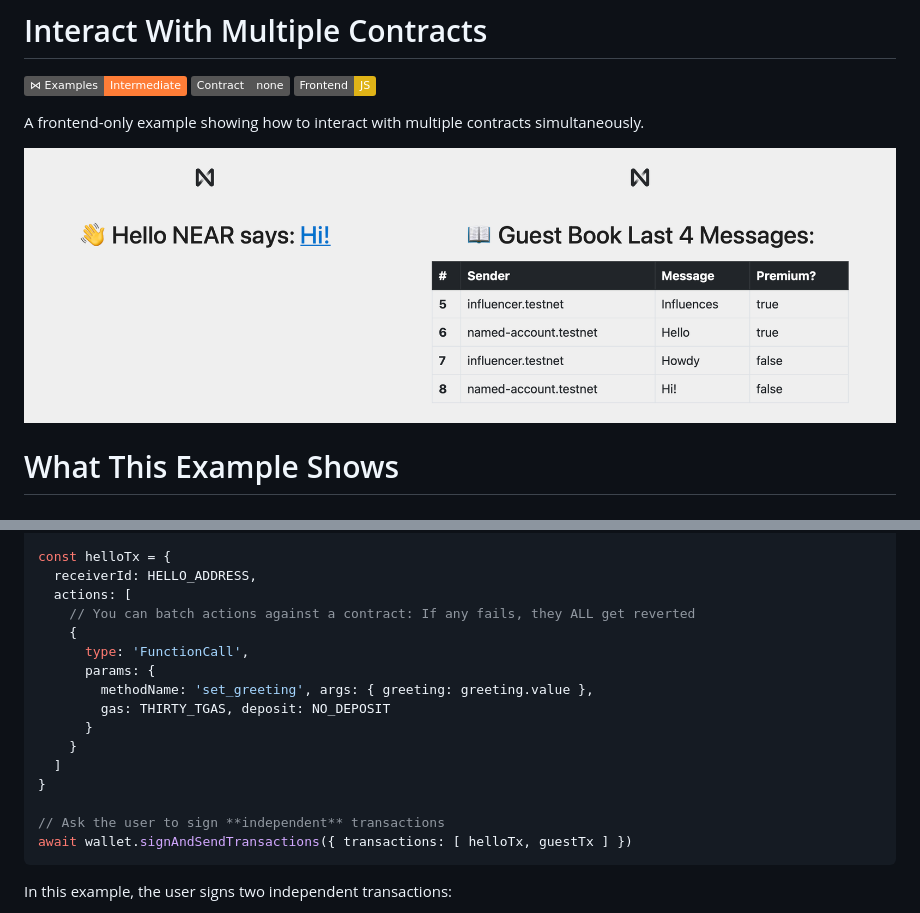
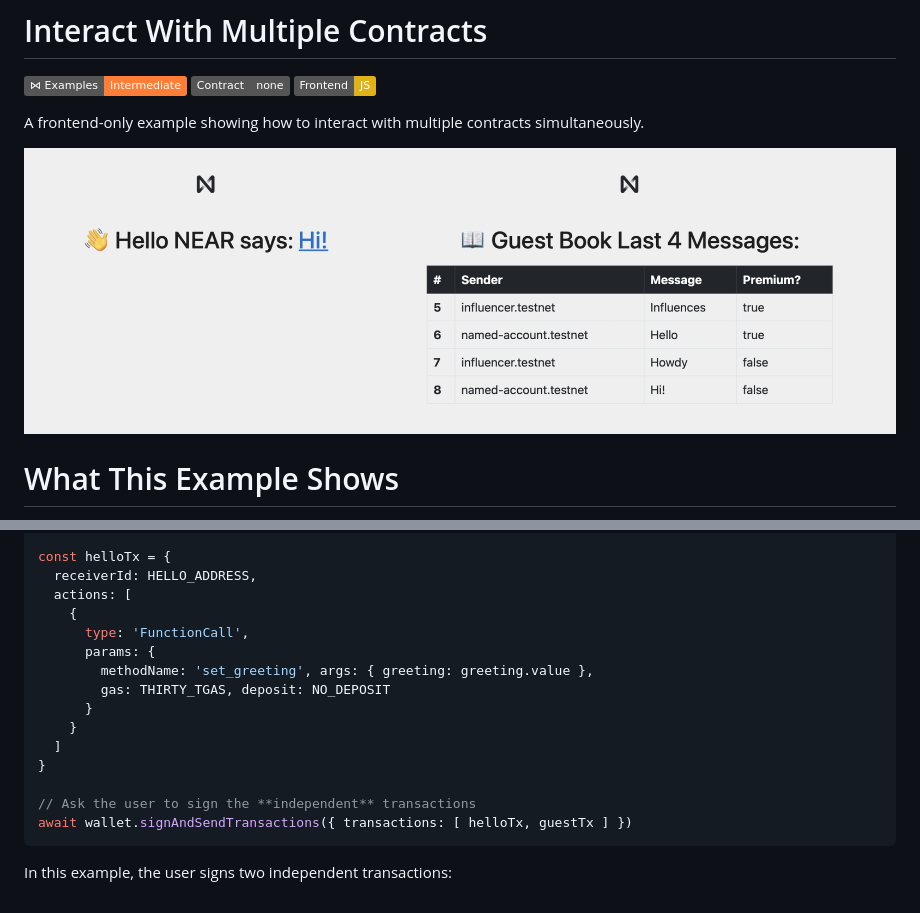
Before and after one commit to gagdiez/frontend-multiple-contracts, a Markdown page: README.md, 2 parts joined by grey strips. Rendered like a GitHub page; pictures changed too: frontend/assets/img-for-github.png; badges without logos.

````diff
--- a/README.md
+++ b/README.md
@@ -36,7 +36,6 @@ const guestTx = {
 const helloTx = {
   receiverId: HELLO_ADDRESS,
   actions: [
-    // You can batch actions against a contract: If any fails, they ALL get reverted
     {
       type: 'FunctionCall',
       params: {
@@ -47,7 +46,7 @@ const helloTx = {
   ]
 }
 
-// Ask the user to sign **independent** transactions
+// Ask the user to sign the **independent** transactions
 await wallet.signAndSendTransactions({ transactions: [ helloTx, guestTx ] })
 ```
 
````
